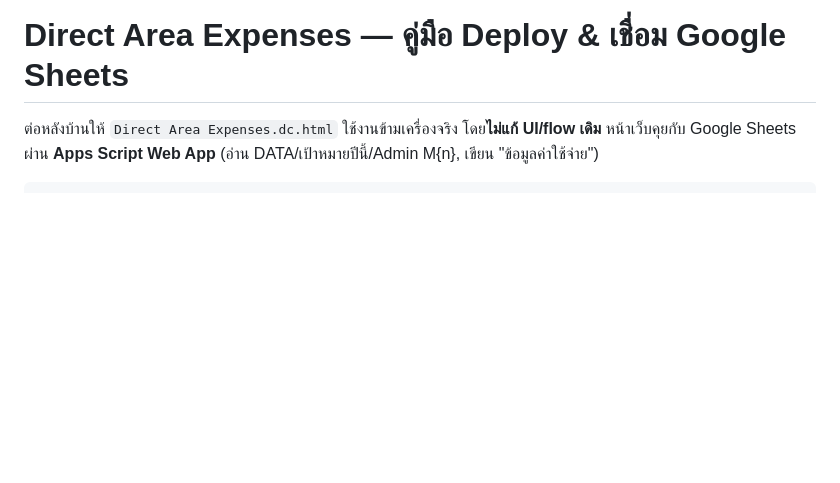
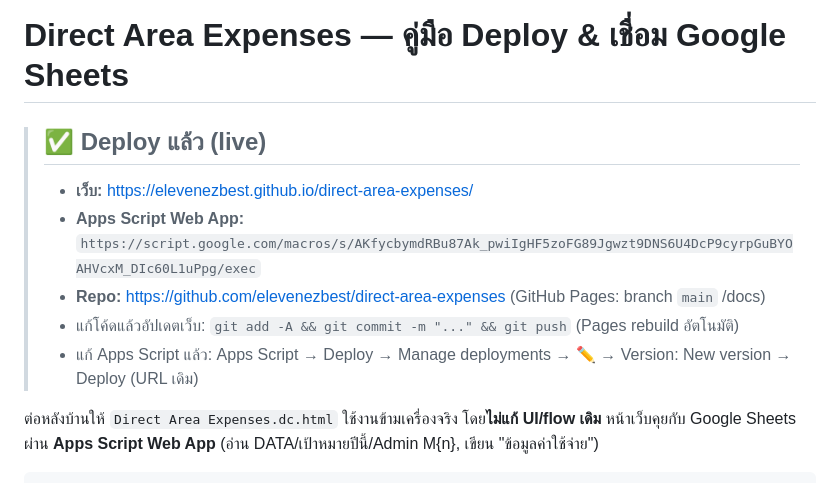
Before and after one commit to elevenezbest/direct-area-expenses, a Markdown page: README-DEPLOY.md, the part around the change. Rendered like a GitHub page; blank space fills up the shorter version.

Commit message:
บันทึกสถานะ deploy (live URLs) ใน README
Co-Authored-By: Claude Opus 4.8 <noreply@anthropic.com>

```diff
--- a/README-DEPLOY.md
+++ b/README-DEPLOY.md
@@ -1,4 +1,12 @@
 # Direct Area Expenses — คู่มือ Deploy & เชื่อม Google Sheets
+
+> ## ✅ Deploy แล้ว (live)
+> - **เว็บ:** https://elevenezbest.github.io/direct-area-expenses/
+> - **Apps Script Web App:** `https://script.google.com/macros/s/AKfycbymdRBu87Ak_pwiIgHF5zoFG89Jgwzt9DNS6U4DcP9cyrpGuBYOAHVcxM_DIc60L1uPpg/exec`
+> - **Repo:** https://github.com/elevenezbest/direct-area-expenses (GitHub Pages: branch `main` /docs)
+> - แก้โค้ดแล้วอัปเดตเว็บ: `git add -A && git commit -m "..." && git push` (Pages rebuild อัตโนมัติ)
+> - แก้ Apps Script แล้ว: Apps Script → Deploy → Manage deployments → ✏️ → Version: New version → Deploy (URL เดิม)
+
 
 ต่อหลังบ้านให้ `Direct Area Expenses.dc.html` ใช้งานข้ามเครื่องจริง โดย**ไม่แก้ UI/flow เดิม**
 หน้าเว็บคุยกับ Google Sheets ผ่าน **Apps Script Web App** (อ่าน DATA/เป้าหมายปีนี้/Admin M{n}, เขียน "ข้อมูลค่าใช้จ่าย")
```
